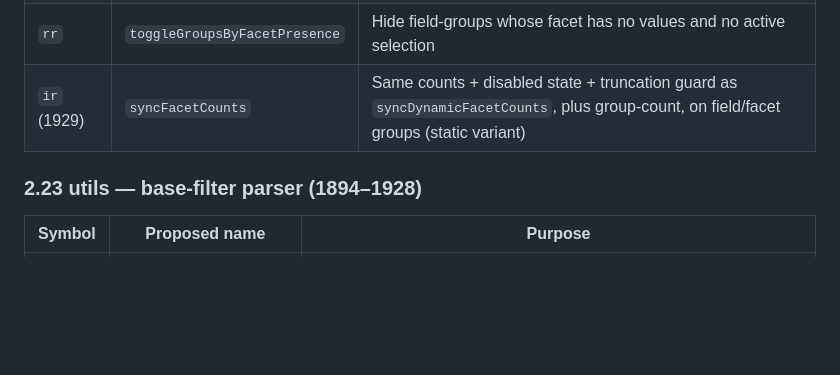
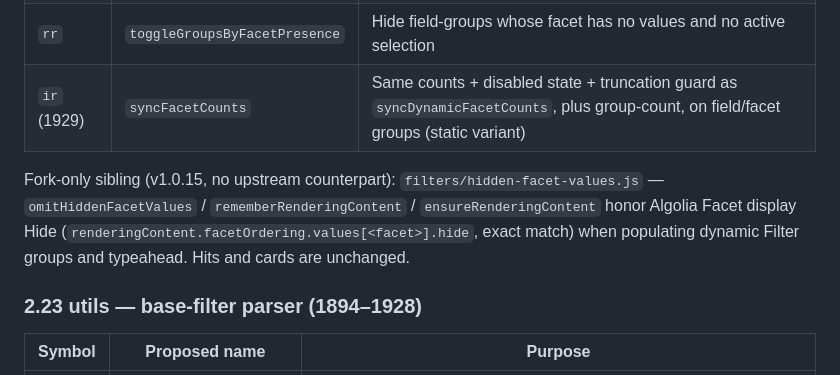
Before and after one commit to the-starters/wf-algolia, a Markdown page: docs/MODULE-MAP.md, the part around the change. Rendered like a GitHub page; blank space fills up the shorter version.

```diff
--- a/docs/MODULE-MAP.md
+++ b/docs/MODULE-MAP.md
@@ -346,6 +346,11 @@ Format: `minified` → `proposedName` — purpose.
 | `nr` | `syncDynamicFacetCounts` | Update counts + disabled state (via `disableFilterEl`/`enableFilterEl`, §2.13) on `wf-algolia-facet` groups after a query; a value absent from a facet map already at `MAX_FACET_VALUES` is "unknown", not 0 — keep the last count and re-enable |
 | `rr` | `toggleGroupsByFacetPresence` | Hide field-groups whose facet has no values and no active selection |
 | `ir` (1929) | `syncFacetCounts` | Same counts + disabled state + truncation guard as `syncDynamicFacetCounts`, plus group-count, on field/facet groups (static variant) |
+
+Fork-only sibling (v1.0.15, no upstream counterpart): `filters/hidden-facet-values.js` —
+`omitHiddenFacetValues` / `rememberRenderingContent` / `ensureRenderingContent` honor
+Algolia Facet display Hide (`renderingContent.facetOrdering.values[<facet>].hide`, exact
+match) when populating dynamic Filter groups and typeahead. Hits and cards are unchanged.
 
 ### 2.23 utils — base-filter parser (1894–1928)
 
```
Also changed, not shown: README.md (+6 -5 lines).
